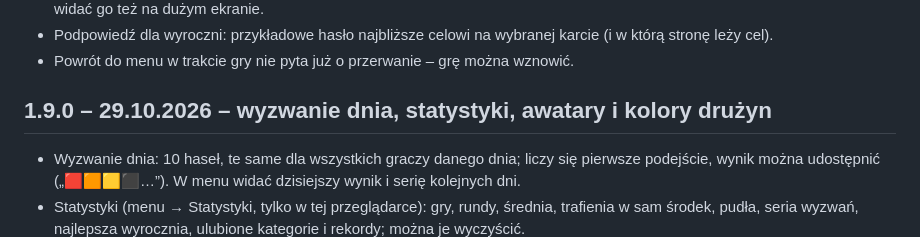
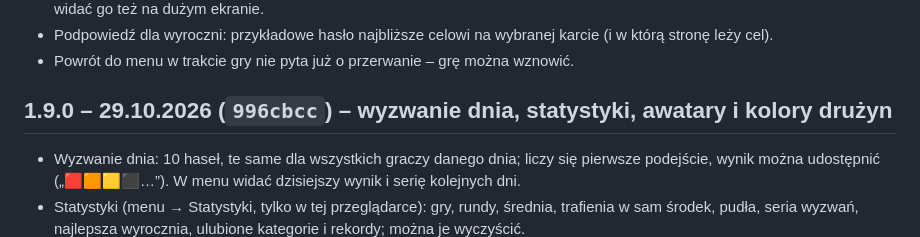
Before and after one commit to matyz55/kragobfitosci, a Markdown page: CHANGELOG.md, the part around the change. Drawn GitHub-style.

Commit message:
Historia zmian: skrót commitu wersji 1.9.0
Co-Authored-By: Claude Opus 5.5 <noreply@anthropic.com>
Claude-Session: https://claude.ai/code/session_01PqXkyQVVQn33DP1Rubg3Mm

```diff
--- a/CHANGELOG.md
+++ b/CHANGELOG.md
@@ -121,7 +121,7 @@
 - Podpowiedź dla wyroczni: przykładowe hasło najbliższe celowi na wybranej karcie (i w którą stronę leży cel).
 - Powrót do menu w trakcie gry nie pyta już o przerwanie – grę można wznowić.
 
-## 1.9.0 – 29.10.2026 – wyzwanie dnia, statystyki, awatary i kolory drużyn
+## 1.9.0 – 29.10.2026 (`996cbcc`) – wyzwanie dnia, statystyki, awatary i kolory drużyn
 
 - Wyzwanie dnia: 10 haseł, te same dla wszystkich graczy danego dnia; liczy się pierwsze podejście, wynik można
   udostępnić („🟥🟧🟨⬛…”). W menu widać dzisiejszy wynik i serię kolejnych dni.
```
